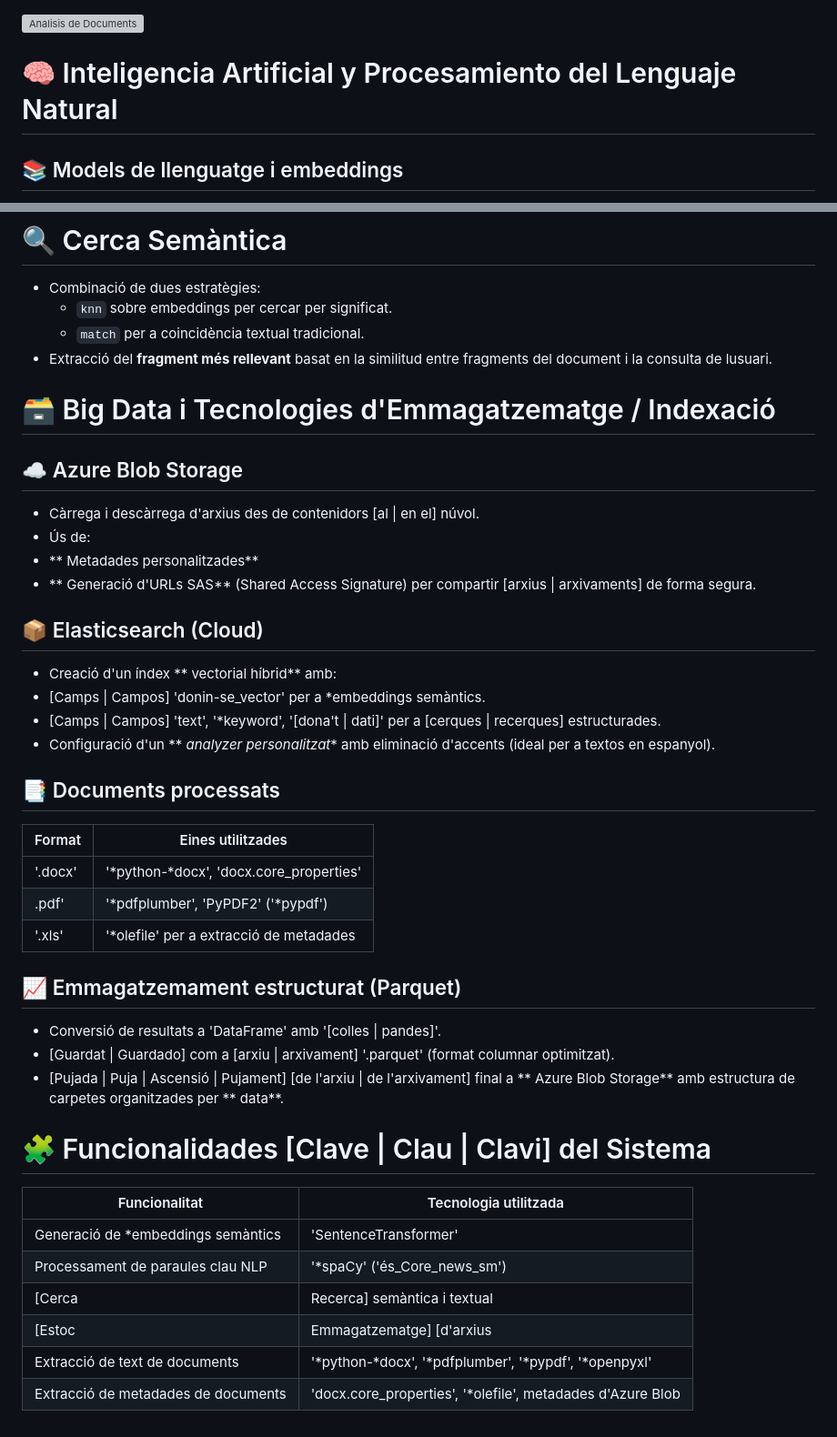
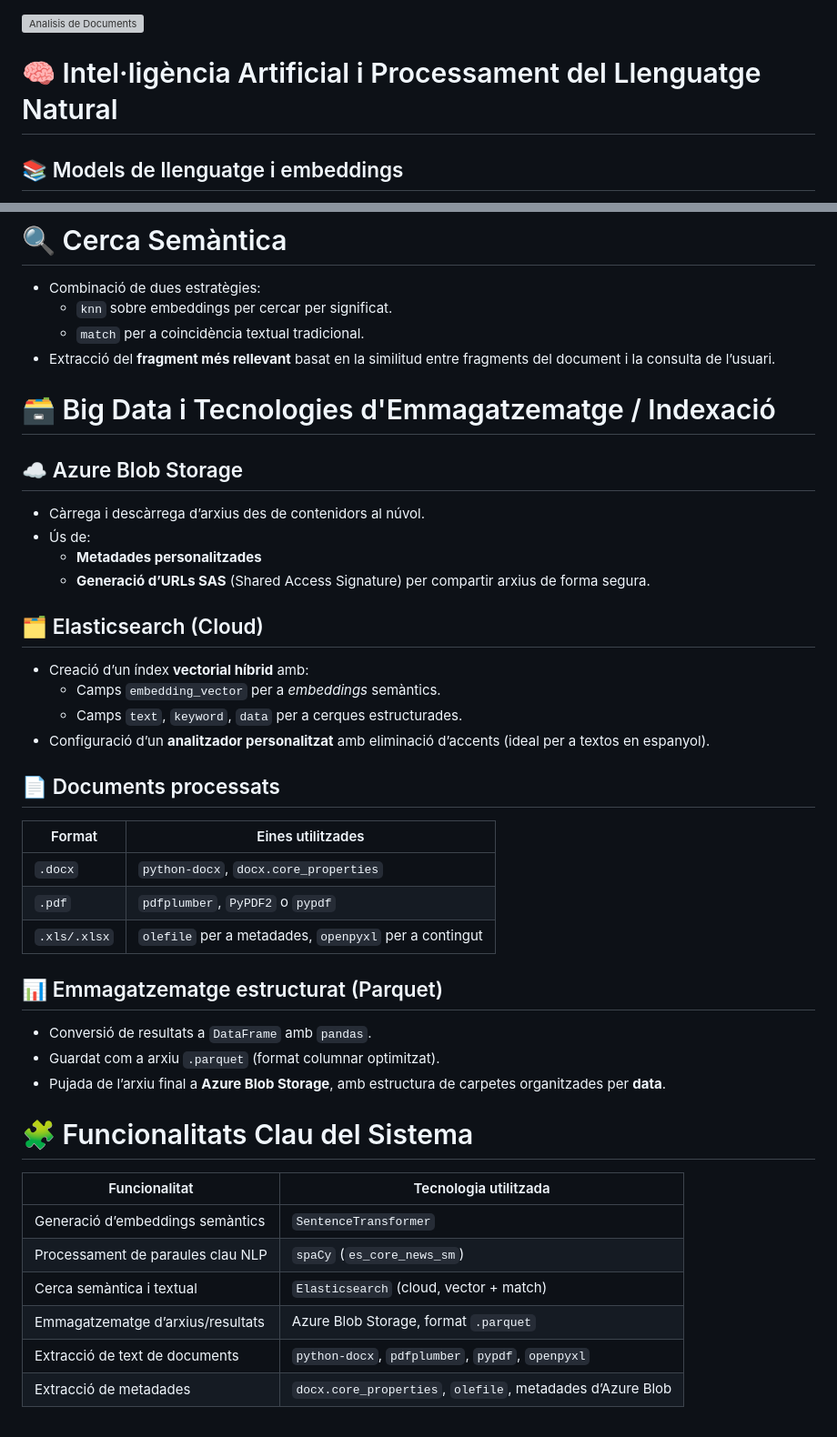
Before and after one commit to Benito44/Projecte_CEIABD, a Markdown page: README.md, 2 parts joined by grey strips. Shown: that part at 91% size. Rendered like a GitHub page; grey boxes are pictures that could not be loaded.

```diff
--- a/README.md
+++ b/README.md
@@ -2,7 +2,7 @@
 ![Analisis de Documents ](https://github.com/user-attachments/assets/68570cc1-3d4d-488c-864e-c8a9791ebfc1)
 
 
-# 🧠 Inteligencia Artificial y Procesamiento del Lenguaje Natural
+# 🧠 Intel·ligència Artificial i Processament del Llenguatge Natural
 
 ## 📚 Models de llenguatge i embeddings
 
@@ -26,47 +26,45 @@
 - Combinació de dues estratègies:
   - `knn` sobre embeddings per cercar per significat.
   - `match` per a coincidència textual tradicional.
-- Extracció del **fragment més rellevant** basat en la similitud entre fragments del document i la consulta de lusuari.
+- Extracció del **fragment més rellevant** basat en la similitud entre fragments del document i la consulta de l’usuari.
 
 # 🗃️ Big Data i Tecnologies d'Emmagatzematge / Indexació
 
+## ☁️ Azure Blob Storage
 
+- Càrrega i descàrrega d’arxius des de contenidors al núvol.
+- Ús de:
+  - **Metadades personalitzades**
+  - **Generació d’URLs SAS** (Shared Access Signature) per compartir arxius de forma segura.
 
-## &#9729;&#65039; Azure Blob Storage
+## 🗂️ Elasticsearch (Cloud)
 
-- Càrrega i descàrrega d'arxius des de contenidors [al | en el] núvol.
-- Ús de:
-- ** Metadades personalitzades**
-- ** Generació d'URLs SAS** (Shared Access Signature) per compartir [arxius | arxivaments] de forma segura.
+- Creació d’un índex **vectorial híbrid** amb:
+  - Camps `embedding_vector` per a *embeddings* semàntics.
+  - Camps `text`, `keyword`, `data` per a cerques estructurades.
+- Configuració d’un **analitzador personalitzat** amb eliminació d’accents (ideal per a textos en espanyol).
 
-## &#128230; Elasticsearch (Cloud)
+## 📄 Documents processats
 
-- Creació d'un índex ** vectorial híbrid** amb:
-- [Camps | Campos] 'donin-se_vector' per a *embeddings semàntics.
-- [Camps | Campos] 'text', '*keyword', '[dona't | dati]' per a [cerques | recerques] estructurades.
-- Configuració d'un ** *analyzer personalitzat** amb eliminació d'accents (ideal per a textos en espanyol).
+| Format       | Eines utilitzades                                 |
+|--------------|----------------------------------------------------|
+| `.docx`      | `python-docx`, `docx.core_properties`              |
+| `.pdf`       | `pdfplumber`, `PyPDF2` o `pypdf`                   |
+| `.xls/.xlsx` | `olefile` per a metadades, `openpyxl` per a contingut |
 
-## &#128209; Documents processats
+## 📊 Emmagatzematge estructurat (Parquet)
 
-| Format | Eines utilitzades |
-|---------|--------------------------------------------------|
-| '.docx' | '*python-*docx', 'docx.core_properties' |
-| <ABPQOPSTTUR>.pdf' | '*pdfplumber', 'PyPDF2' ('*pypdf') |
-| '.xls' | '*olefile' per a extracció de metadades |
+- Conversió de resultats a `DataFrame` amb `pandas`.
+- Guardat com a arxiu `.parquet` (format columnar optimitzat).
+- Pujada de l’arxiu final a **Azure Blob Storage**, amb estructura de carpetes organitzades per **data**.
 
-## &#128200; Emmagatzemament estructurat (Parquet)
+# 🧩 Funcionalitats Clau del Sistema
 
-- Conversió de resultats a 'DataFrame' amb '[colles | pandes]'.
-- [Guardat | Guardado] com a [arxiu | arxivament] '.parquet' (format columnar optimitzat).
-- [Pujada | Puja | Ascensió | Pujament] [de l'arxiu | de l'arxivament] final a ** Azure Blob Storage** amb estructura de carpetes organitzades per ** data**.
-
-# &#129513; Funcionalidades [Clave | Clau | Clavi] del Sistema
-
-| Funcionalitat | Tecnologia utilitzada |
-|--------------------------------------|--------------------------------------------|
-| Generació de *embeddings semàntics | 'SentenceTransformer' |
-| Processament de paraules clau NLP | '*spaCy' ('és_Core_news_sm') |
-| [Cerca | Recerca] semàntica i textual | 'Elasticsearch' (*cloud, vector + matx) |
-| [Estoc | Emmagatzematge] [d'arxius | d'arxivaments]/resultats| Azure Blob Storage, format '.parquet' |
-| Extracció de text de documents | '*python-*docx', '*pdfplumber', '*pypdf', '*openpyxl' |
-| Extracció de metadades de documents| 'docx.core_properties', '*olefile', metadades d'Azure Blob |
+| Funcionalitat                      | Tecnologia utilitzada                        |
+|-----------------------------------|----------------------------------------------|
+| Generació d’embeddings semàntics  | `SentenceTransformer`                        |
+| Processament de paraules clau NLP | `spaCy` (`es_core_news_sm`)                  |
+| Cerca semàntica i textual         | `Elasticsearch` (cloud, vector + match)      |
+| Emmagatzematge d’arxius/resultats | Azure Blob Storage, format `.parquet`        |
+| Extracció de text de documents     | `python-docx`, `pdfplumber`, `pypdf`, `openpyxl` |
+| Extracció de metadades             | `docx.core_properties`, `olefile`, metadades d’Azure Blob |
```
